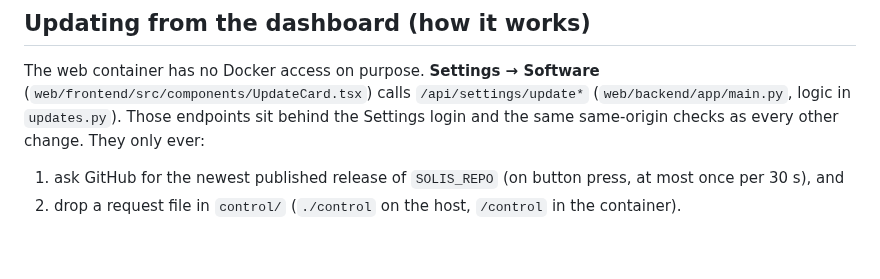
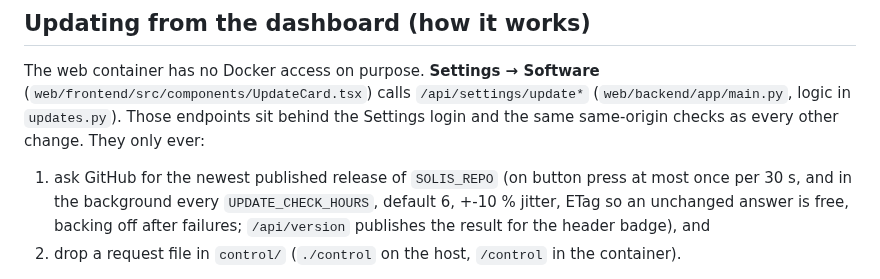
Before and after one commit to vtlvolkov/solis-monitor, a Markdown page: docs/development.md, the part around the change. GitHub-like rendering; blank space fills up the shorter version.

```diff
--- a/docs/development.md
+++ b/docs/development.md
@@ -35,7 +35,7 @@ See also `CLAUDE.md` in the repository root for an architecture overview written
 
 The web container has no Docker access on purpose. **Settings → Software** (`web/frontend/src/components/UpdateCard.tsx`) calls `/api/settings/update*` (`web/backend/app/main.py`, logic in `updates.py`). Those endpoints sit behind the Settings login and the same same-origin checks as every other change. They only ever:
 
-1. ask GitHub for the newest published release of `SOLIS_REPO` (on button press, at most once per 30 s), and
+1. ask GitHub for the newest published release of `SOLIS_REPO` (on button press at most once per 30 s, and in the background every `UPDATE_CHECK_HOURS`, default 6, +-10 % jitter, ETag so an unchanged answer is free, backing off after failures; `/api/version` publishes the result for the header badge), and
 2. drop a request file in `control/` (`./control` on the host, `/control` in the container).
 
 On the host, `solis-monitor dashboard-updates on` installs a systemd path unit that watches `control/update-request` and runs `solis-monitor update --from-dashboard` (as the folder's owner, never as root for user-owned folders). The request's content is ignored: the host script finds the newest release itself, never downgrades, rolls back if the new version is unhealthy, and reports progress in `control/update-status.json`, which the page polls. A crashed updater cannot leave the page waiting: a `running` status older than 30 minutes is shown as failed. Builds from source (empty `SOLIS_VERSION`) show the version as "built from source" and never offer an update.
```
Also changed, not shown: CLAUDE.md (+1 -1 lines), README.md (+5 -1 lines), docs/img/update-badge.png (added), 15 other files.
